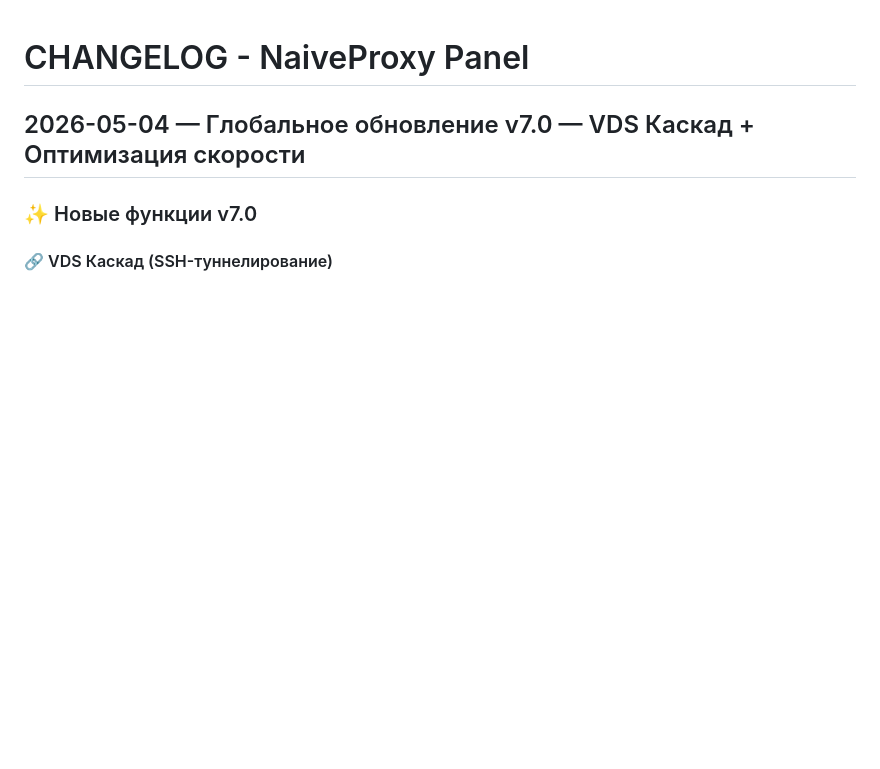
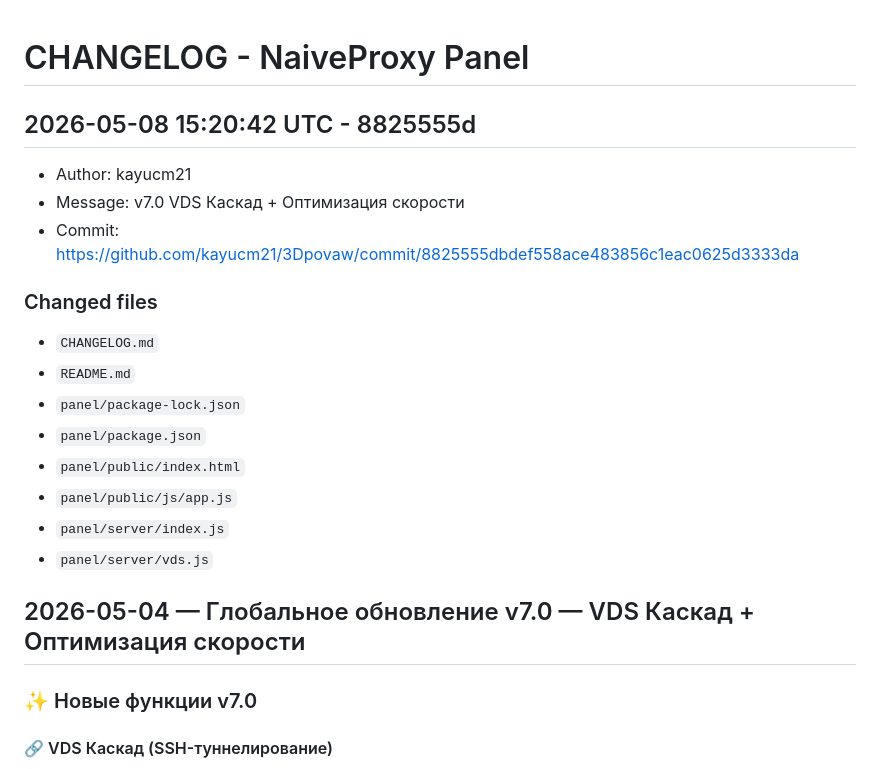
Before and after one commit to kayucm21/3Dpovaw, a Markdown page: CHANGELOG.md, the part around the change. GitHub-like rendering; blank space fills up the shorter version.

Commit message:
chore: update changelog [skip ci]

```diff
--- a/CHANGELOG.md
+++ b/CHANGELOG.md
@@ -1,4 +1,22 @@
 # CHANGELOG - NaiveProxy Panel
+
+## 2026-05-08 15:20:42 UTC - 8825555d
+
+- Author: kayucm21
+- Message: v7.0 VDS Каскад + Оптимизация скорости
+- Commit: https://github.com/kayucm21/3Dpovaw/commit/8825555dbdef558ace483856c1eac0625d3333da
+
+### Changed files
+
+- `CHANGELOG.md`
+- `README.md`
+- `panel/package-lock.json`
+- `panel/package.json`
+- `panel/public/index.html`
+- `panel/public/js/app.js`
+- `panel/server/index.js`
+- `panel/server/vds.js`
+
 
 ## 2026-05-04 — Глобальное обновление v7.0 — VDS Каскад + Оптимизация скорости
 
```
